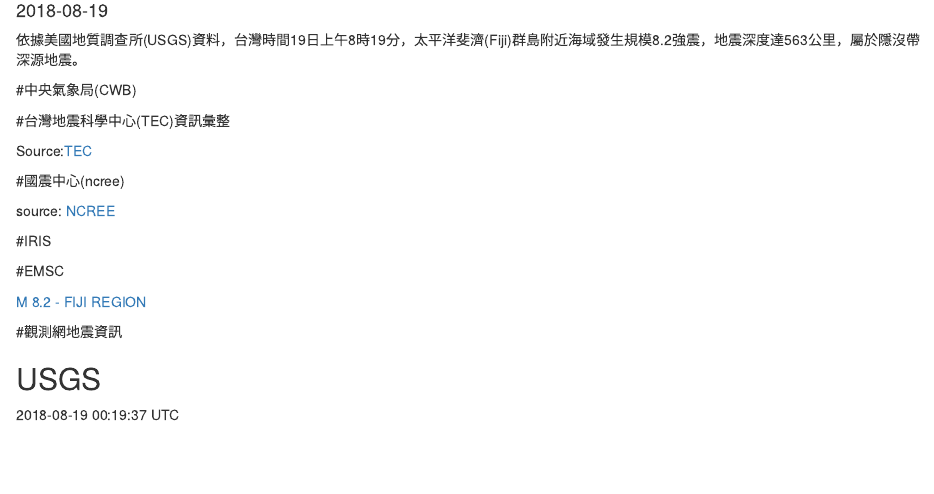
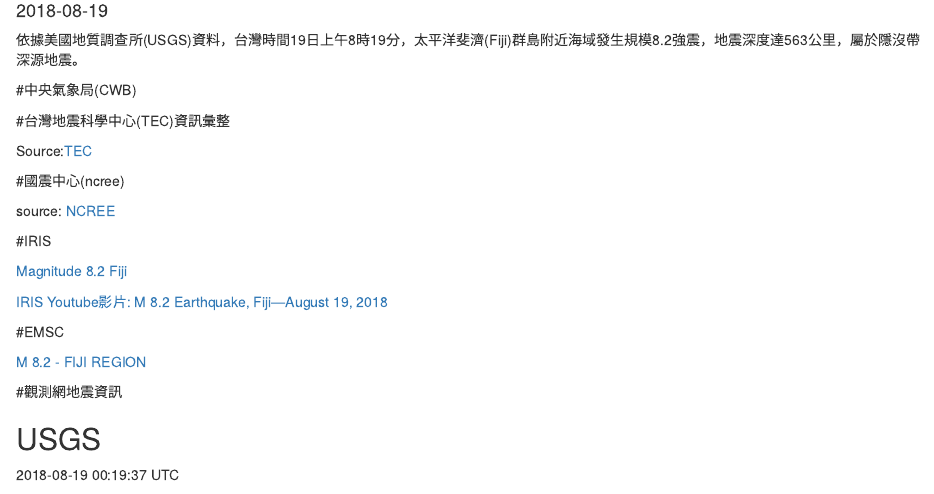
Before and after one commit to personlin/earthquake, an R Markdown document (content/post/2018-08-19-fiji-earthquake.Rmd): the page in a window 1100 px wide, from 100 px down. Rendered offline with R 4.5, knitr and Pandoc, with nearby package versions.

Commit message:
add IRIS link for Fiji M8.2 EQ

```diff
--- a/content/post/2018-08-19-fiji-earthquake.Rmd
+++ b/content/post/2018-08-19-fiji-earthquake.Rmd
@@ -33,7 +33,9 @@
 
 #IRIS
 
-[]()
+[Magnitude 8.2 Fiji](https://www.iris.edu/hq/retm/event/5603)
+
+[IRIS Youtube影片: M 8.2 Earthquake, Fiji—August 19, 2018](https://www.youtube.com/watch?v=6rpKstVxc1k)
 
 #EMSC
 
```
